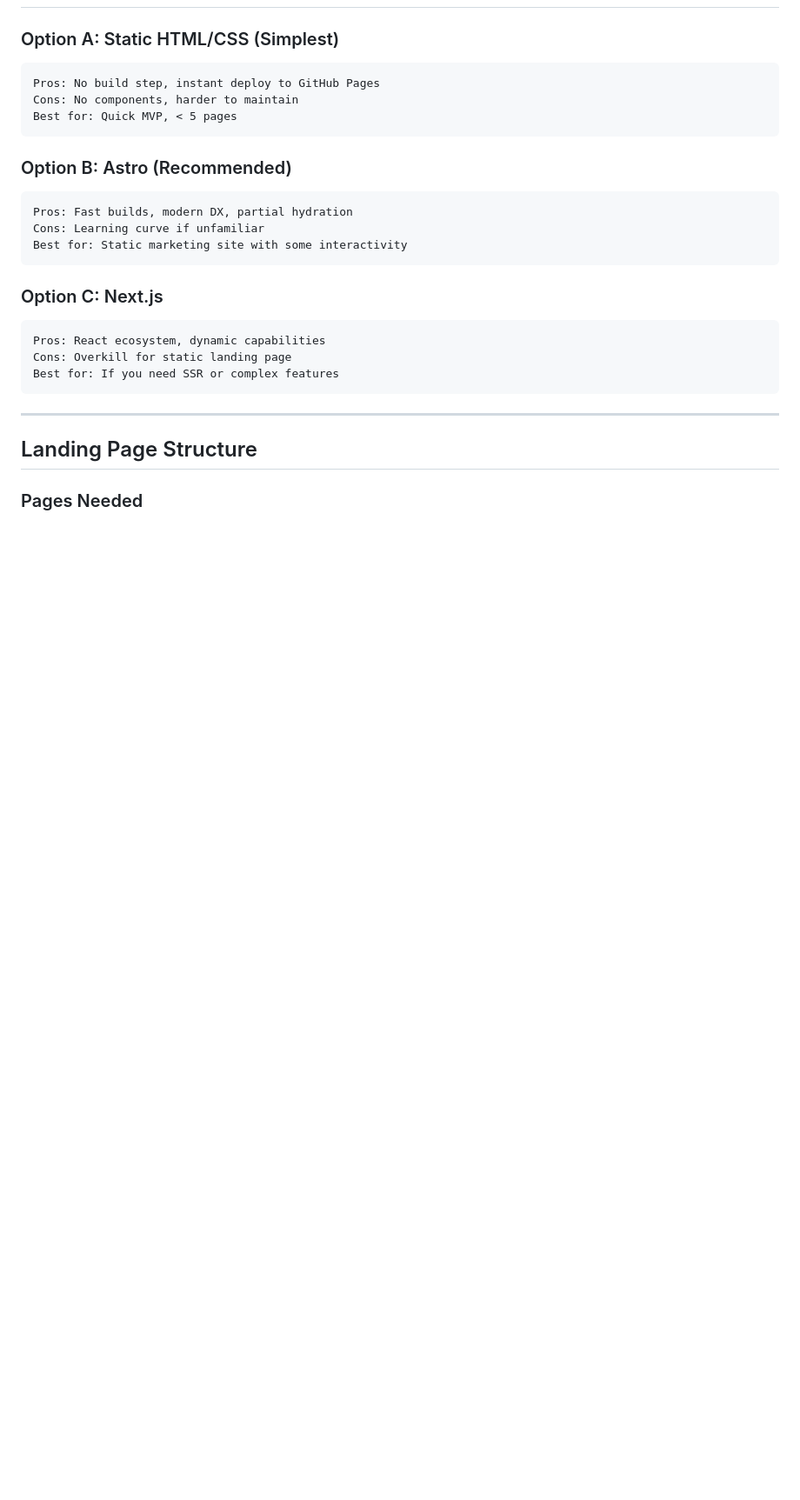
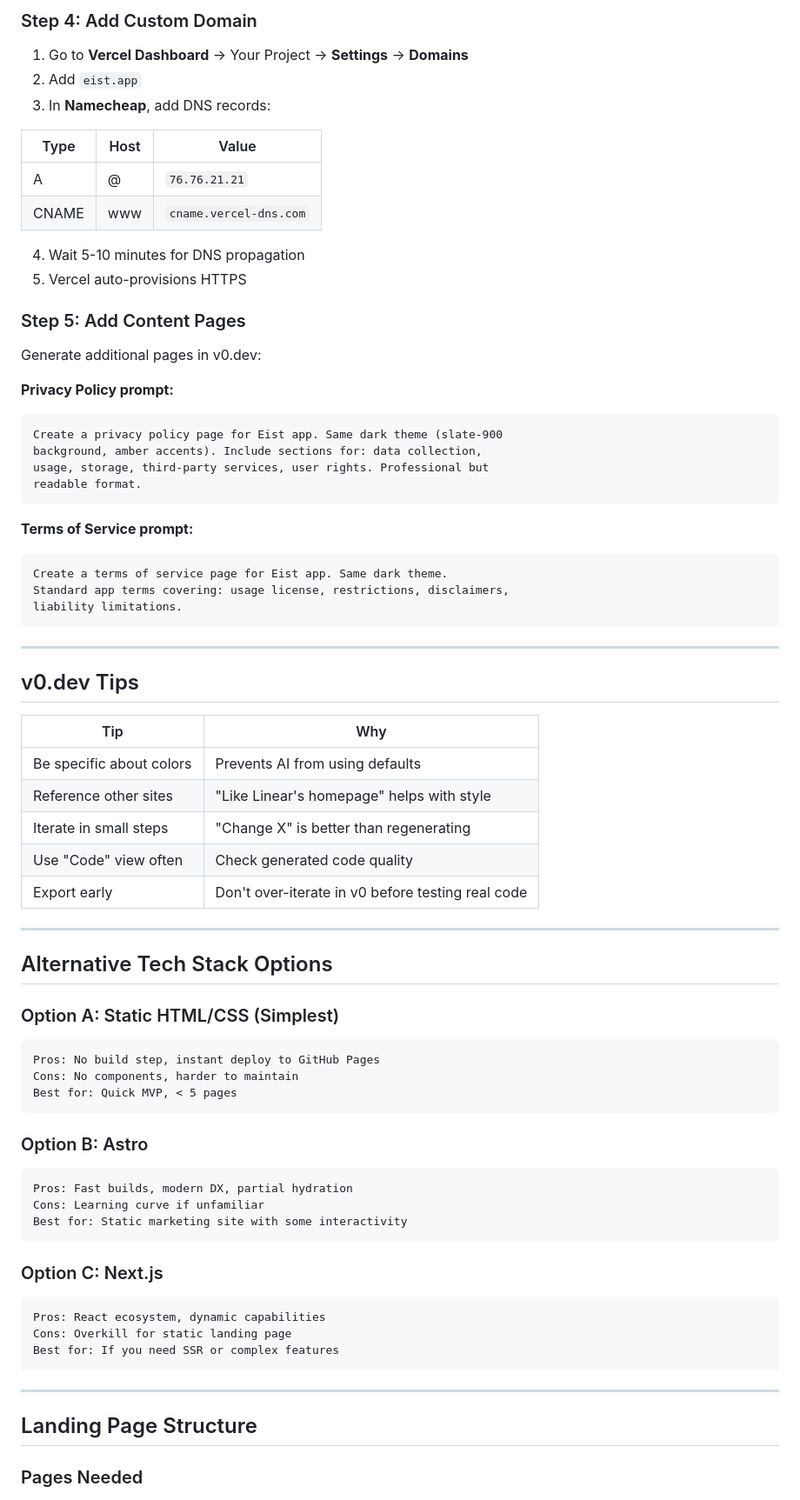
Before and after one commit to williamomeara/audiobook_flutter_v2, a Markdown page: docs/landing-page-plan.md, the part around one of its changes. Shown at 87% size. Rendered like a GitHub page; blank space fills up the shorter version.

````diff
--- a/docs/landing-page-plan.md
+++ b/docs/landing-page-plan.md
@@ -36,3 +114,51 @@ A landing page to showcase and promote **Eist** — an AI-powered audiobook read
+### Step 4: Add Custom Domain
+
+1. Go to **Vercel Dashboard** → Your Project → **Settings** → **Domains**
+2. Add `eist.app`
+3. In **Namecheap**, add DNS records:
+
+| Type | Host | Value |
+|------|------|-------|
+| A | @ | `76.76.21.21` |
+| CNAME | www | `cname.vercel-dns.com` |
+
+4. Wait 5-10 minutes for DNS propagation
+5. Vercel auto-provisions HTTPS
+
+### Step 5: Add Content Pages
+
+Generate additional pages in v0.dev:
+
+**Privacy Policy prompt:**
+```
+Create a privacy policy page for Eist app. Same dark theme (slate-900
+background, amber accents). Include sections for: data collection,
+usage, storage, third-party services, user rights. Professional but
+readable format.
+```
+
+**Terms of Service prompt:**
+```
+Create a terms of service page for Eist app. Same dark theme.
+Standard app terms covering: usage license, restrictions, disclaimers,
+liability limitations.
+```
+
+---
+
+## v0.dev Tips
+
+| Tip | Why |
+|-----|-----|
+| Be specific about colors | Prevents AI from using defaults |
+| Reference other sites | "Like Linear's homepage" helps with style |
+| Iterate in small steps | "Change X" is better than regenerating |
+| Use "Code" view often | Check generated code quality |
+| Export early | Don't over-iterate in v0 before testing real code |
+
+---
+
+## Alternative Tech Stack Options
 
 ### Option A: Static HTML/CSS (Simplest)
 ```
@@ -41,7 +167,7 @@ Cons: No components, harder to maintain
 Best for: Quick MVP, < 5 pages
 ```
 
-### Option B: Astro (Recommended)
+### Option B: Astro
 ```
 Pros: Fast builds, modern DX, partial hydration
 Cons: Learning curve if unfamiliar
````
Also changed, not shown: other parts of docs/landing-page-plan.md (+100 -21 lines).
